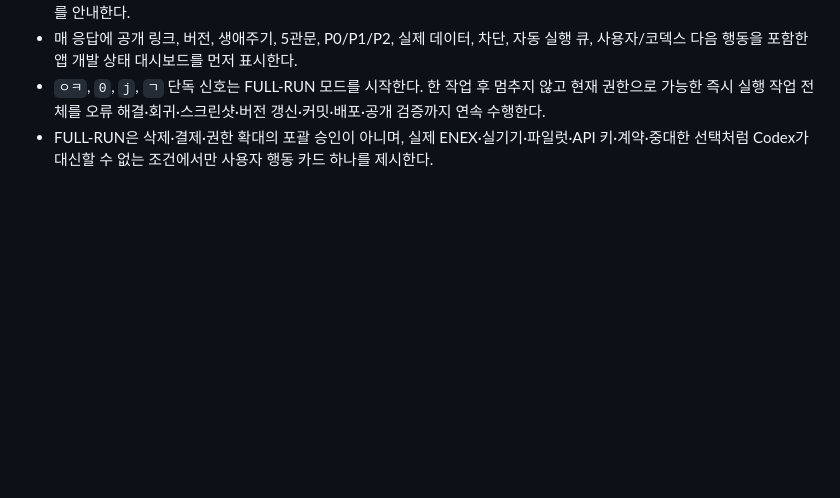
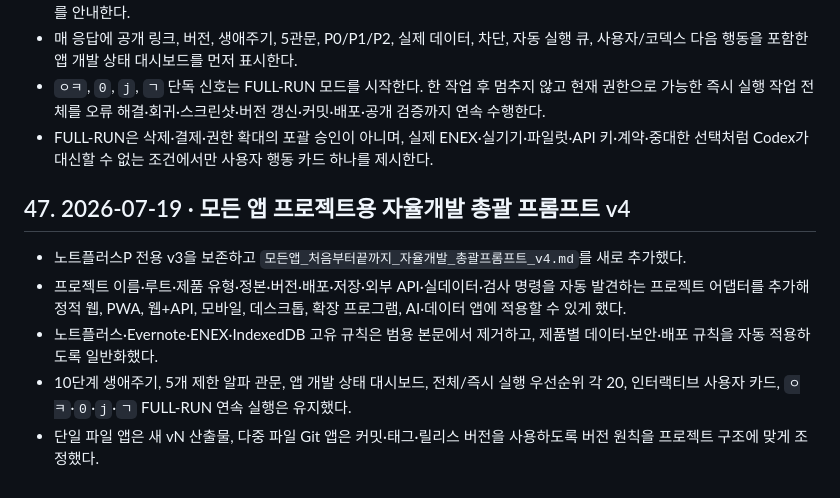
Before and after one commit to hanksleekorea-boop/noteplusp, a Markdown page: HANDOVER_인수인계.md, the part around the change. GitHub-like rendering; blank space fills up the shorter version.

```diff
--- a/HANDOVER_인수인계.md
+++ b/HANDOVER_인수인계.md
@@ -411,3 +411,10 @@
 - 매 응답에 공개 링크, 버전, 생애주기, 5관문, P0/P1/P2, 실제 데이터, 차단, 자동 실행 큐, 사용자/코덱스 다음 행동을 포함한 앱 개발 상태 대시보드를 먼저 표시한다.
 - `ㅇㅋ`, `0`, `j`, `ㄱ` 단독 신호는 FULL-RUN 모드를 시작한다. 한 작업 후 멈추지 않고 현재 권한으로 가능한 즉시 실행 작업 전체를 오류 해결·회귀·스크린샷·버전 갱신·커밋·배포·공개 검증까지 연속 수행한다.
 - FULL-RUN은 삭제·결제·권한 확대의 포괄 승인이 아니며, 실제 ENEX·실기기·파일럿·API 키·계약·중대한 선택처럼 Codex가 대신할 수 없는 조건에서만 사용자 행동 카드 하나를 제시한다.
+
+## 47. 2026-07-19 · 모든 앱 프로젝트용 자율개발 총괄 프롬프트 v4
+- 노트플러스P 전용 v3을 보존하고 `모든앱_처음부터끝까지_자율개발_총괄프롬프트_v4.md`를 새로 추가했다.
+- 프로젝트 이름·루트·제품 유형·정본·버전·배포·저장·외부 API·실데이터·검사 명령을 자동 발견하는 프로젝트 어댑터를 추가해 정적 웹, PWA, 웹+API, 모바일, 데스크톱, 확장 프로그램, AI·데이터 앱에 적용할 수 있게 했다.
+- 노트플러스·Evernote·ENEX·IndexedDB 고유 규칙은 범용 본문에서 제거하고, 제품별 데이터·보안·배포 규칙을 자동 적용하도록 일반화했다.
+- 10단계 생애주기, 5개 제한 알파 관문, 앱 개발 상태 대시보드, 전체/즉시 실행 우선순위 각 20, 인터랙티브 사용자 카드, `ㅇㅋ`·`0`·`j`·`ㄱ` FULL-RUN 연속 실행은 유지했다.
+- 단일 파일 앱은 새 vN 산출물, 다중 파일 Git 앱은 커밋·태그·릴리스 버전을 사용하도록 버전 원칙을 프로젝트 구조에 맞게 조정했다.
```
Also changed, not shown: 모든앱_처음부터끝까지_자율개발_총괄프롬프트_v4.md (added, +437 -0 lines), 진행문서_앱창작.md (+7 -0 lines).
